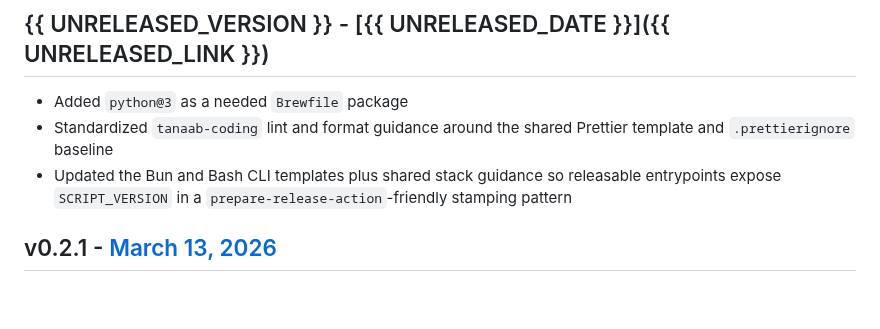
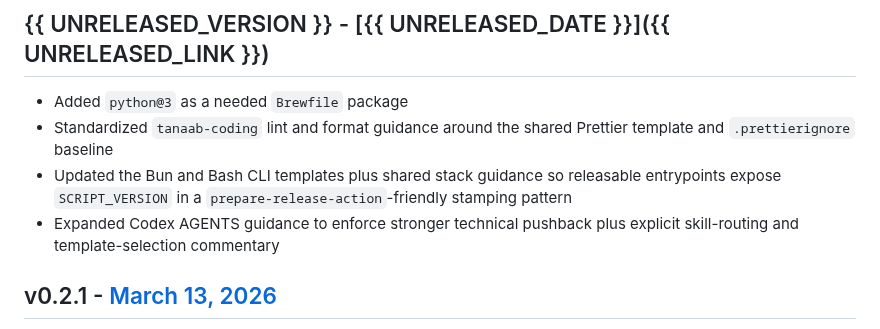
Before and after one commit to pirog/me, a Markdown page: CHANGELOG.md, the part around the change. GitHub-like rendering; blank space fills up the shorter version.

Commit message:
Strengthen Codex AGENTS guidance

```diff
--- a/CHANGELOG.md
+++ b/CHANGELOG.md
@@ -3,6 +3,7 @@
 - Added `python@3` as a needed `Brewfile` package
 - Standardized `tanaab-coding` lint and format guidance around the shared Prettier template and `.prettierignore` baseline
 - Updated the Bun and Bash CLI templates plus shared stack guidance so releasable entrypoints expose `SCRIPT_VERSION` in a `prepare-release-action`-friendly stamping pattern
+- Expanded Codex AGENTS guidance to enforce stronger technical pushback plus explicit skill-routing and template-selection commentary
 
 ## v0.2.1 - [March 13, 2026](https://github.com/pirog/me/releases/tag/v0.2.1)
 
```
Also changed, not shown: 1 other file.
